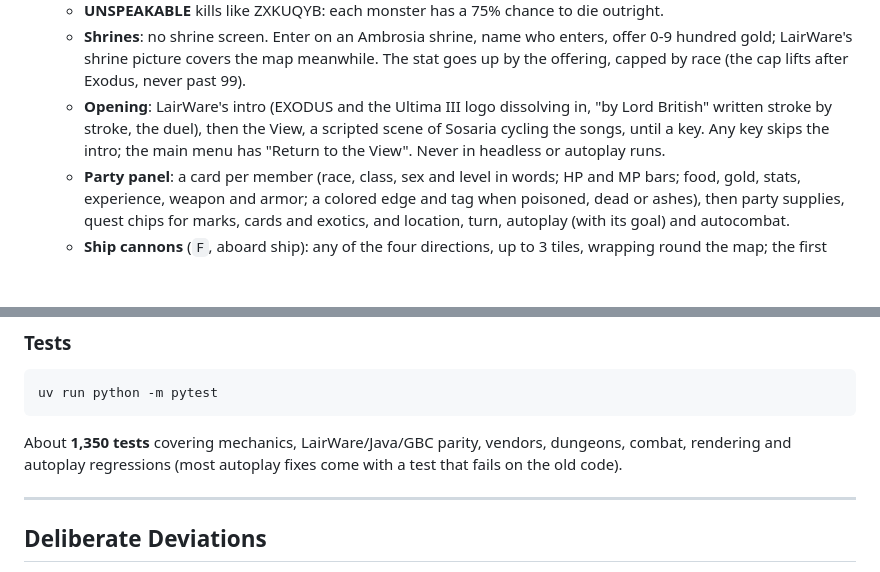
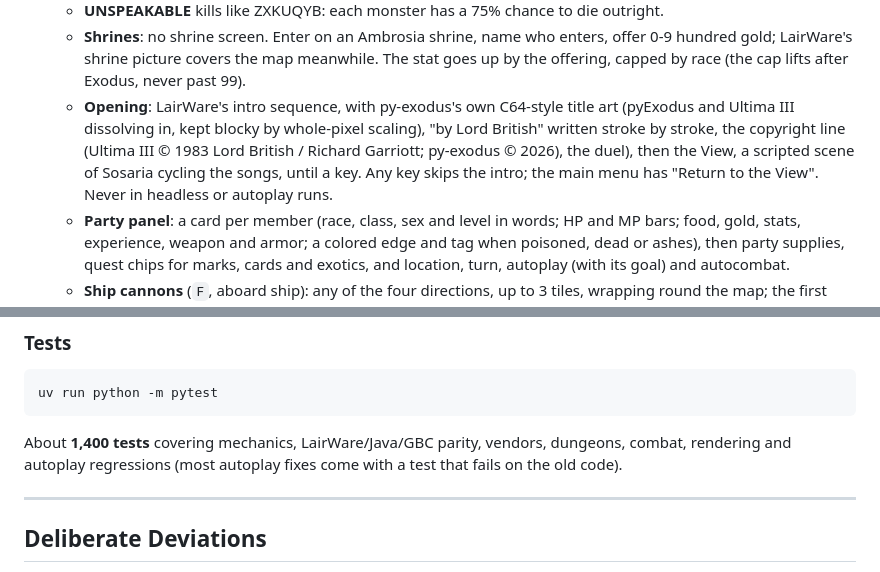
Before and after one commit to jbff/py-exodus, a Markdown page: README.md, 2 parts joined by grey strips. GitHub-like rendering; blank space fills up the shorter version.

````diff
--- a/README.md
+++ b/README.md
@@ -20,7 +20,7 @@ A Python 3 / Pygame-CE reimplementation of *Ultima III: Exodus*, with **Auto-Com
   - **Chest traps** are dodged by DEX, with a big bonus for Thieves; nobody is trap-proof.
   - **UNSPEAKABLE** kills like ZXKUQYB: each monster has a 75% chance to die outright.
   - **Shrines**: no shrine screen. Enter on an Ambrosia shrine, name who enters, offer 0-9 hundred gold; LairWare's shrine picture covers the map meanwhile. The stat goes up by the offering, capped by race (the cap lifts after Exodus, never past 99).
-  - **Opening**: LairWare's intro (EXODUS and the Ultima III logo dissolving in, "by Lord British" written stroke by stroke, the duel), then the View, a scripted scene of Sosaria cycling the songs, until a key. Any key skips the intro; the main menu has "Return to the View". Never in headless or autoplay runs.
+  - **Opening**: LairWare's intro sequence, with py-exodus's own C64-style title art (pyExodus and Ultima III dissolving in, kept blocky by whole-pixel scaling), "by Lord British" written stroke by stroke, the copyright line (Ultima III © 1983 Lord British / Richard Garriott; py-exodus © 2026), the duel), then the View, a scripted scene of Sosaria cycling the songs, until a key. Any key skips the intro; the main menu has "Return to the View". Never in headless or autoplay runs.
   - **Party panel**: a card per member (race, class, sex and level in words; HP and MP bars; food, gold, stats, experience, weapon and armor; a colored edge and tag when poisoned, dead or ashes), then party supplies, quest chips for marks, cards and exotics, and location, turn, autoplay (with its goal) and autocombat.
   - **Ship cannons** (`F`, aboard ship): any of the four directions, up to 3 tiles, wrapping round the map; the first monster in the path is destroyed half the time (a pirate a quarter). No heading, no broadsides-only rule.
   - **Pirates and dragons fire back**: each turn, half the time, one within 3 tiles along a row, column or diagonal hits the whole party for 8-127 HP each; mountains and walls stop the shot. Ships have no hull and cannot sink.
@@ -109,7 +109,7 @@ Each seed prints `WON@<steps>`, `WIPED@<steps>` or `STEP_CAP@<steps>`. A trace r
 uv run python -m pytest
 ```
 
-About **1,350 tests** covering mechanics, LairWare/Java/GBC parity, vendors, dungeons, combat, rendering and autoplay regressions (most autoplay fixes come with a test that fails on the old code).
+About **1,400 tests** covering mechanics, LairWare/Java/GBC parity, vendors, dungeons, combat, rendering and autoplay regressions (most autoplay fixes come with a test that fails on the old code).
 
 ---
 
````
Also changed, not shown: THIRD_PARTY_NOTICES.md (+2 -2 lines), assets/graphics/lairware/exodus.png (deleted), assets/graphics/lairware/ultima_logo.png (deleted), assets/graphics/title/pyexodus.png (added), assets/graphics/title/ultima3.png (added), 4 other files.
